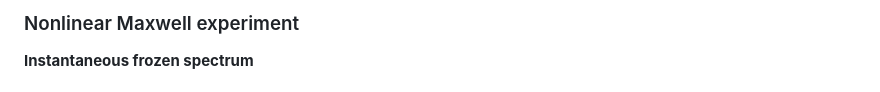
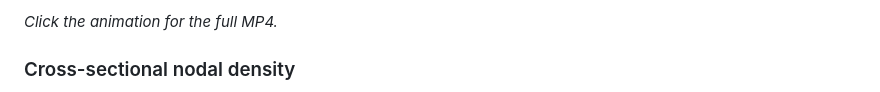
Before and after one commit to chuanjiewu144/maxwell-nodal-dynamics, a Markdown page: README.md, the part around one of its changes. Rendered like a GitHub page.

```diff
--- a/README.md
+++ b/README.md
@@ -136,5 +136,5 @@ The 3D visualization uses mixed toroidal and poloidal cylindrical basis function
 
-### Nonlinear Maxwell experiment
+*Click the animation for the full MP4.*
 
-**Instantaneous frozen spectrum**
+### Cross-sectional nodal density
 
```
Also changed, not shown: other parts of README.md (+19 -12 lines).
